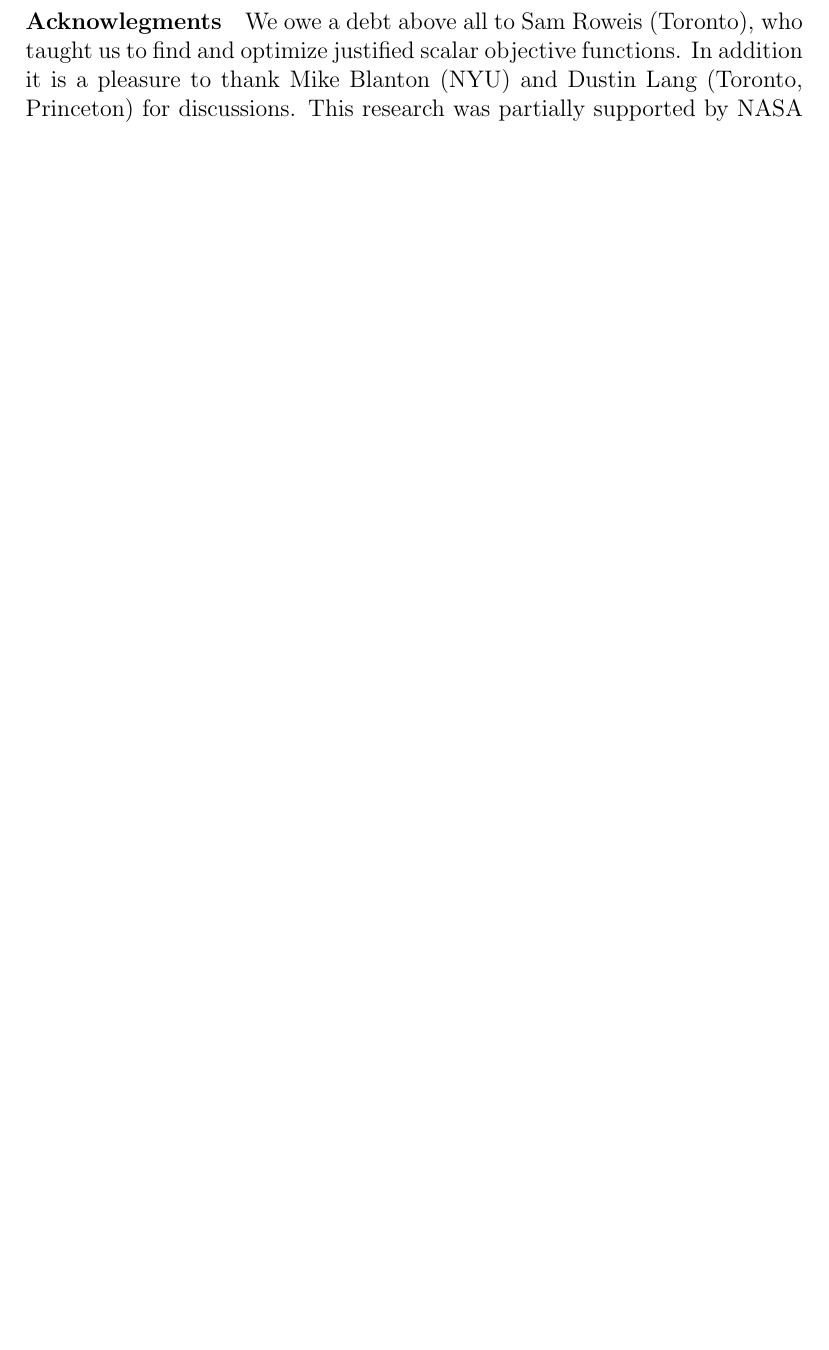
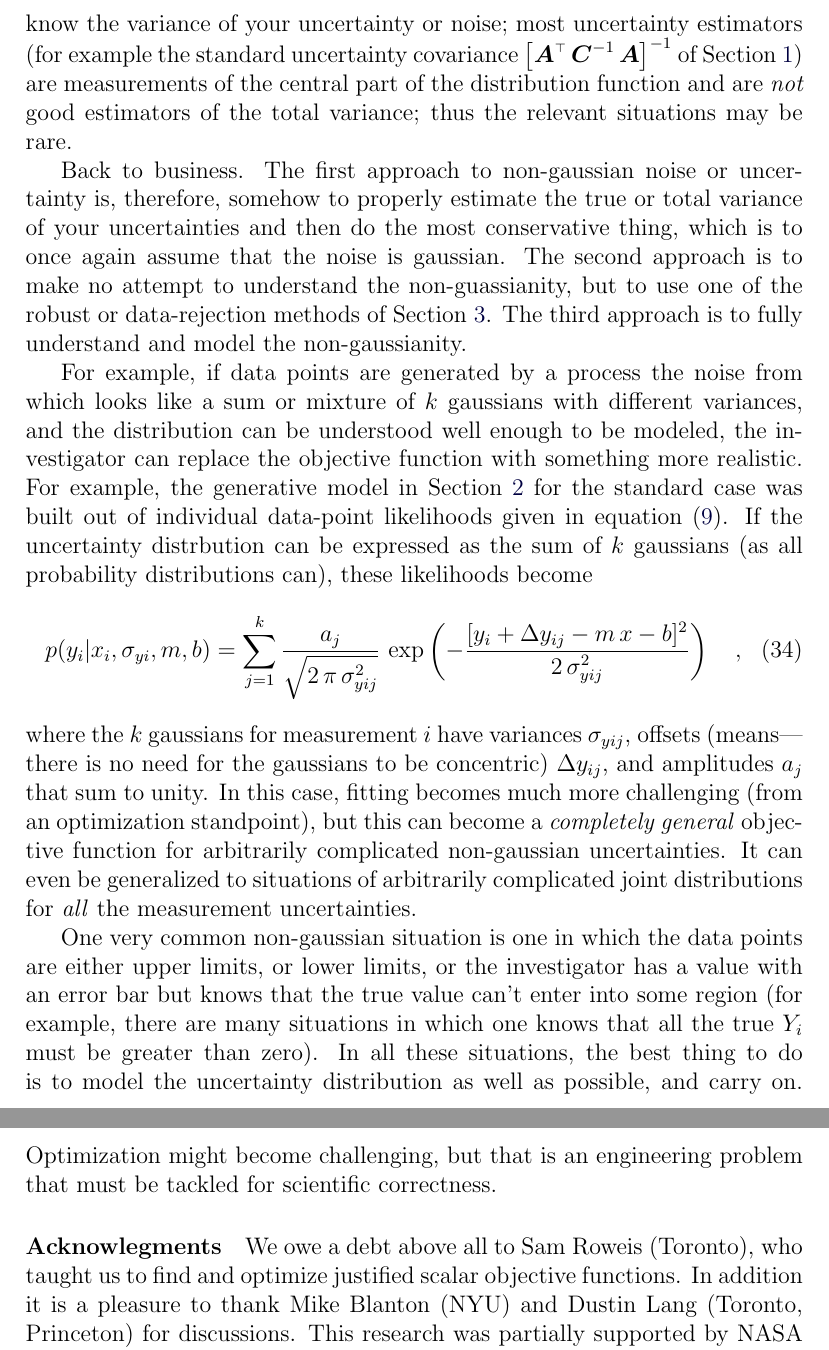
Before and after one commit to davidwhogg/DataAnalysisRecipes, a LaTeX paper (straightline.tex): part of page 27 of 39 before the commit and two parts of pages 28 and 29 of 40 after it, the two joined at a grey line, cut at the place of the change, the shorter picture padded with empty space. Compiled offline with pdfLaTeX.

Commit message:
fitting a line: non-gaussian uncertainties

```diff
--- a/straightline.tex
+++ b/straightline.tex
@@ -1362,3 +1381,54 @@ Hogg: Bayesian model selection and decision theory?
+you do know the variance of your uncertainty or noise; most
+uncertainty estimators (for example the standard uncertainty
+covariance $\inverse{\left[\mAT\,\mCinv\,\mA\right]}$ of
+\sectionname~\ref{sec:standard}) are measurements of the central part
+of the distribution function and are \emph{not} good estimators of the
+total variance; thus the relevant situations may be rare.
+
+Back to business.  The first approach to non-gaussian noise or
+uncertainty is, therefore, somehow to properly estimate the true or
+total variance of your uncertainties and then do the most conservative
+thing, which is to once again assume that the noise is gaussian.  The
+second approach is to make no attempt to understand the
+non-guassianity, but to use one of the robust or data-rejection
+methods of \sectionname~\ref{sec:robust}.  The third approach is to
+fully understand and model the non-gaussianity.
+
+For example, if data points are generated by a process the noise from
+which looks like a sum or mixture of $k$ gaussians with different
+variances, and the distribution can be understood well enough to be
+modeled, the investigator can replace the objective function with
+something more realistic.  For example, the generative model in
+\sectionname~\ref{sec:objective} for the standard case was built out
+of individual data-point likelihoods given in
+\equationname~(\ref{eq:objectivei}).  If the uncertainty distrbution
+can be expressed as the sum of $k$ gaussians (as all probability
+distributions can), these likelihoods become
+\begin{equation}
+p(y_i|x_i,\sigma_{yi},m,b) = \sum_{j=1}^k
+ \frac{a_j}{\sqrt{2\,\pi\,\sigma_{yij}^2}}
+ \,\exp\left(-\frac{[y_i+\Delta y_{ij}-m\,x-b]^2}{2\,\sigma_{yij}^2}\right)
+ \quad ,
+\end{equation}
+where the $k$ gaussians for measurement $i$ have variances
+$\sigma_{yij}$, offsets (means---there is no need for the gaussians to
+be concentric) $\Delta y_{ij}$, and amplitudes $a_j$ that sum to
+unity.  In this case, fitting becomes much more challenging (from an
+optimization standpoint), but this can become a \emph{completely
+  general} objective function for arbitrarily complicated non-gaussian
+uncertainties.  It can even be generalized to situations of
+arbitrarily complicated joint distributions for \emph{all} the
+measurement uncertainties.
+
+One very common non-gaussian situation is one in which the data points
+are either upper limits, or lower limits, or the investigator has a
+value with an error bar but knows that the true value can't enter into
+some region (for example, there are many situations in which one knows
+that all the true $Y_i$ must be greater than zero).  In all these
+situations, the best thing to do is to model the uncertainty
+distribution as well as possible, and carry on.  Optimization might
+become challenging, but that is an engineering problem that must be
+tackled for scientific correctness.
 
 \paragraph{Acknowlegments}
 We owe a debt above all to Sam Roweis (Toronto), who taught us to find
```
Also changed, not shown: straightline.tex (63 more changed lines).
